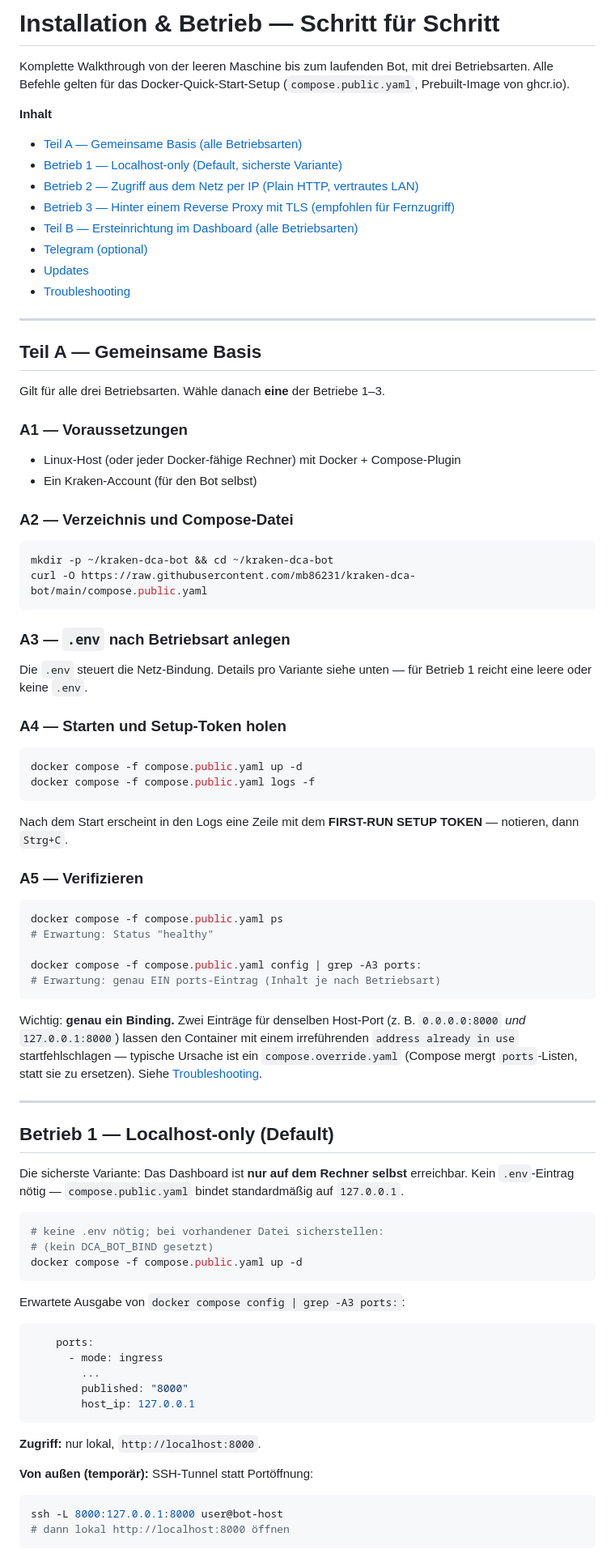
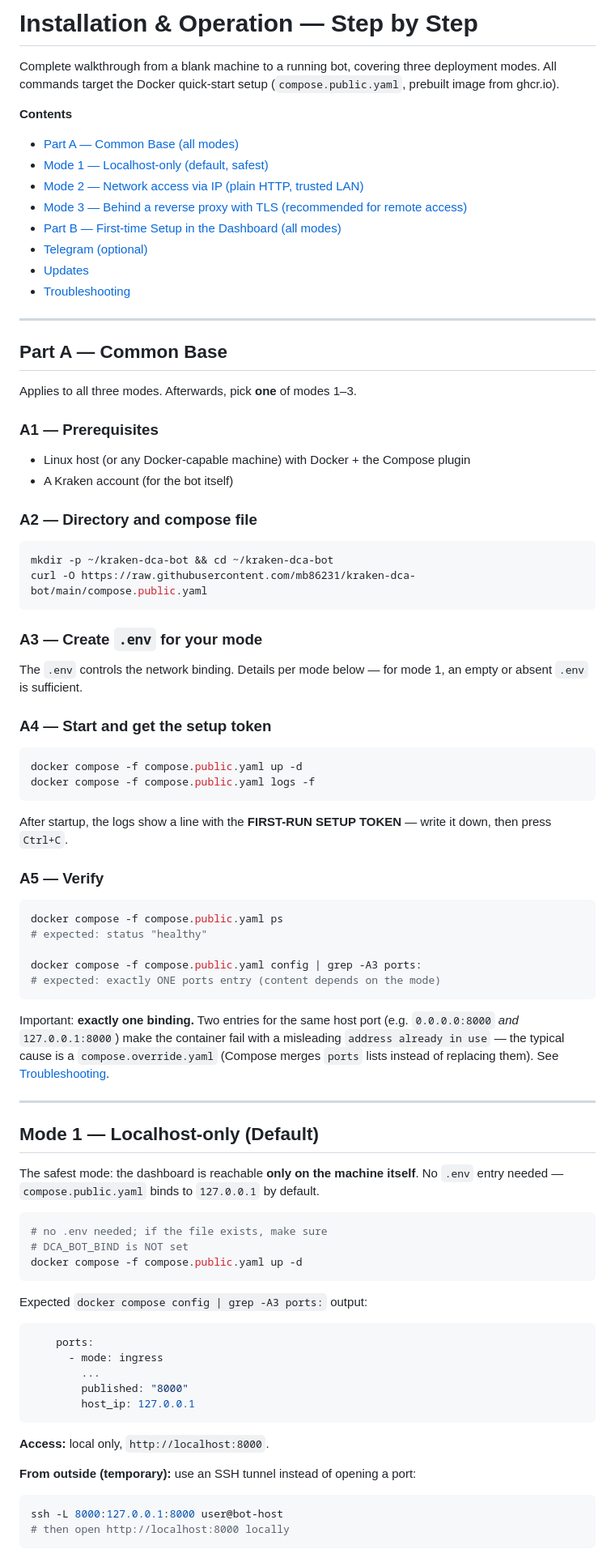
Before and after one commit to mb86231/kraken-dca-bot, a Markdown page: docs/INSTALLATION.md, the part around one of its changes. Shown at 81% size. GitHub-like rendering.

````diff
--- a/docs/INSTALLATION.md
+++ b/docs/INSTALLATION.md
@@ -1,84 +1,84 @@
-# Installation & Betrieb — Schritt für Schritt
+# Installation & Operation — Step by Step
 
-Komplette Walkthrough von der leeren Maschine bis zum laufenden Bot, mit
-drei Betriebsarten. Alle Befehle gelten für das Docker-Quick-Start-Setup
-(`compose.public.yaml`, Prebuilt-Image von ghcr.io).
+Complete walkthrough from a blank machine to a running bot, covering three
+deployment modes. All commands target the Docker quick-start setup
+(`compose.public.yaml`, prebuilt image from ghcr.io).
 
-**Inhalt**
+**Contents**
 
-- [Teil A — Gemeinsame Basis (alle Betriebsarten)](#teil-a--gemeinsame-basis)
-- [Betrieb 1 — Localhost-only (Default, sicherste Variante)](#betrieb-1--localhost-only-default)
-- [Betrieb 2 — Zugriff aus dem Netz per IP (Plain HTTP, vertrautes LAN)](#betrieb-2--zugriff-aus-dem-netz-per-ip)
-- [Betrieb 3 — Hinter einem Reverse Proxy mit TLS (empfohlen für Fernzugriff)](#betrieb-3--hinter-einem-reverse-proxy-mit-tls)
-- [Teil B — Ersteinrichtung im Dashboard (alle Betriebsarten)](#teil-b--ersteinrichtung-im-dashboard)
+- [Part A — Common Base (all modes)](#part-a--common-base)
+- [Mode 1 — Localhost-only (default, safest)](#mode-1--localhost-only-default)
+- [Mode 2 — Network access via IP (plain HTTP, trusted LAN)](#mode-2--network-access-via-ip-plain-http-trusted-lan)
+- [Mode 3 — Behind a reverse proxy with TLS (recommended for remote access)](#mode-3--behind-a-reverse-proxy-with-tls-recommended-for-remote-access)
+- [Part B — First-time Setup in the Dashboard (all modes)](#part-b--first-time-setup-in-the-dashboard)
 - [Telegram (optional)](#telegram-optional)
 - [Updates](#updates)
 - [Troubleshooting](#troubleshooting)
 
 ---
 
-## Teil A — Gemeinsame Basis
+## Part A — Common Base
 
-Gilt für alle drei Betriebsarten. Wähle danach **eine** der Betriebe 1–3.
+Applies to all three modes. Afterwards, pick **one** of modes 1–3.
 
-### A1 — Voraussetzungen
+### A1 — Prerequisites
 
-- Linux-Host (oder jeder Docker-fähige Rechner) mit Docker + Compose-Plugin
-- Ein Kraken-Account (für den Bot selbst)
+- Linux host (or any Docker-capable machine) with Docker + the Compose plugin
+- A Kraken account (for the bot itself)
 
-### A2 — Verzeichnis und Compose-Datei
+### A2 — Directory and compose file
 
 ```bash
 mkdir -p ~/kraken-dca-bot && cd ~/kraken-dca-bot
 curl -O https://raw.githubusercontent.com/mb86231/kraken-dca-bot/main/compose.public.yaml
 ```
 
-### A3 — `.env` nach Betriebsart anlegen
+### A3 — Create `.env` for your mode
 
-Die `.env` steuert die Netz-Bindung. Details pro Variante siehe unten — für
-Betrieb 1 reicht eine leere oder keine `.env`.
+The `.env` controls the network binding. Details per mode below — for
+mode 1, an empty or absent `.env` is sufficient.
 
-### A4 — Starten und Setup-Token holen
+### A4 — Start and get the setup token
 
 ```bash
 docker compose -f compose.public.yaml up -d
 docker compose -f compose.public.yaml logs -f
 ```
 
-Nach dem Start erscheint in den Logs eine Zeile mit dem
-**FIRST-RUN SETUP TOKEN** — notieren, dann `Strg+C`.
+After startup, the logs show a line with the
+**FIRST-RUN SETUP TOKEN** — write it down, then press `Ctrl+C`.
 
-### A5 — Verifizieren
+### A5 — Verify
 
 ```bash
 docker compose -f compose.public.yaml ps
-# Erwartung: Status "healthy"
+# expected: status "healthy"
 
 docker compose -f compose.public.yaml config | grep -A3 ports:
-# Erwartung: genau EIN ports-Eintrag (Inhalt je nach Betriebsart)
+# expected: exactly ONE ports entry (content depends on the mode)
 ```
 
-Wichtig: **genau ein Binding.** Zwei Einträge für denselben Host-Port
-(z. B. `0.0.0.0:8000` *und* `127.0.0.1:8000`) lassen den Container mit
-einem irreführenden `address already in use` startfehlschlagen — typische
-Ursache ist ein `compose.override.yaml` (Compose mergt `ports`-Listen, statt
-sie zu ersetzen). Siehe [Troubleshooting](#troubleshooting).
+Important: **exactly one binding.** Two entries for the same host port
+(e.g. `0.0.0.0:8000` *and* `127.0.0.1:8000`) make the container fail with a
+misleading `address already in use` — the typical cause is a
+`compose.override.yaml` (Compose merges `ports` lists instead of replacing
+them). See [Troubleshooting](#troubleshooting).
 
 ---
 
-## Betrieb 1 — Localhost-only (Default)
+## Mode 1 — Localhost-only (Default)
 
-Die sicherste Variante: Das Dashboard ist **nur auf dem Rechner selbst**
-erreichbar. Kein `.env`-Eintrag nötig — `compose.public.yaml` bindet
-standardmäßig auf `127.0.0.1`.
+The safest mode: the dashboard is reachable **only on the machine itself**.
+No `.env` entry needed — `compose.public.yaml` binds to `127.0.0.1` by
+default.
 
 ```bash
-# keine .env nötig; bei vorhandener Datei sicherstellen:
-# (kein DCA_BOT_BIND gesetzt)
+# no .env needed; if the file exists, make sure
+# DCA_BOT_BIND is NOT set
 docker compose -f compose.public.yaml up -d
 ```
 
-Erwartete Ausgabe von `docker compose config | grep -A3 ports:`:
+Expected `docker compose config | grep -A3 ports:` output:
 
 ```yaml
     ports:
@@ -88,12 +88,12 @@ Erwartete Ausgabe von `docker compose config | grep -A3 ports:`:
         host_ip: 127.0.0.1
 ```
 
-**Zugriff:** nur lokal, `http://localhost:8000`.
+**Access:** local only, `http://localhost:8000`.
 
-**Von außen (temporär):** SSH-Tunnel statt Portöffnung:
+**From outside (temporary):** use an SSH tunnel instead of opening a port:
 
 ```bash
 ssh -L 8000:127.0.0.1:8000 user@bot-host
-# dann lokal http://localhost:8000 öffnen
+# then open http://localhost:8000 locally
 ```
 
````
Also changed, not shown: other parts of docs/INSTALLATION.md (+76 -77 lines), AGENTS.md (added, +49 -0 lines).
